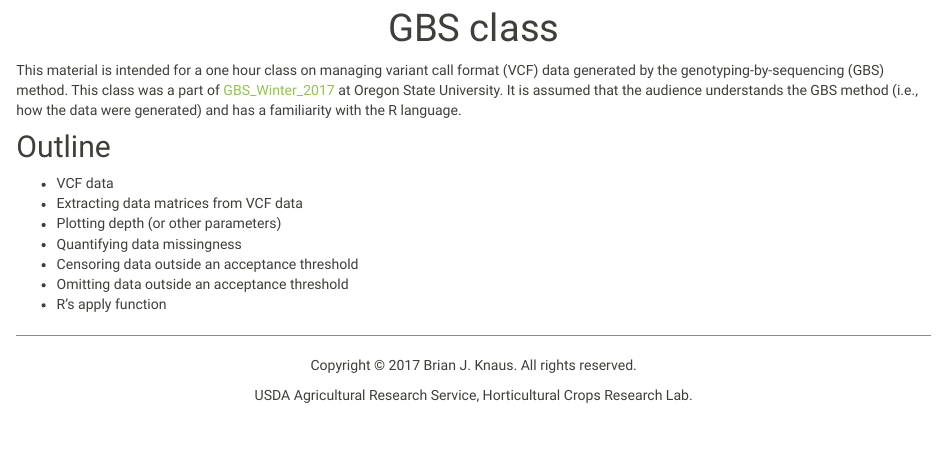
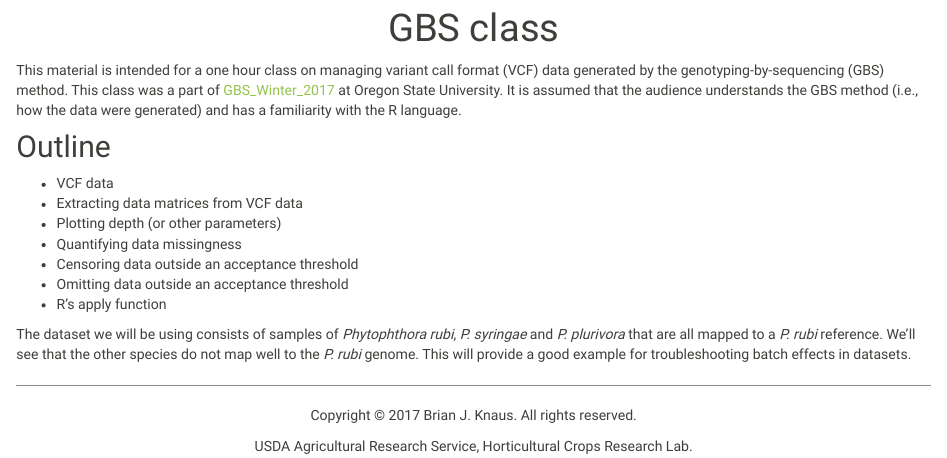
Before and after one commit to knausb/vcfR_documentation, an R Markdown document (gbs_class.Rmd): the page in a window 1100 px wide, from 170 px down. The pictures show the output file gbs_class.html that the author committed with the source, opened offline; library style sheets and scripts come from the installed R packages.

Commit message:
updated gbs_class

```diff
--- a/gbs_class.Rmd
+++ b/gbs_class.Rmd
@@ -19,3 +19,8 @@ It is assumed that the audience understands the GBS method (i.e., how the data w
 * Censoring data outside an acceptance threshold
 * Omitting data outside an acceptance threshold
 * R's apply function
+
+
+The dataset we will be using consists of samples of *Phytophthora rubi*, *P. syringae* and *P. plurivora* that are all mapped to a *P. rubi* reference.
+We'll see that the other species do not map well to the *P. rubi* genome.
+This will provide a good example for troubleshooting batch effects in datasets.
```
Also changed, not shown: gbs_class.html, quick_intro.html.
